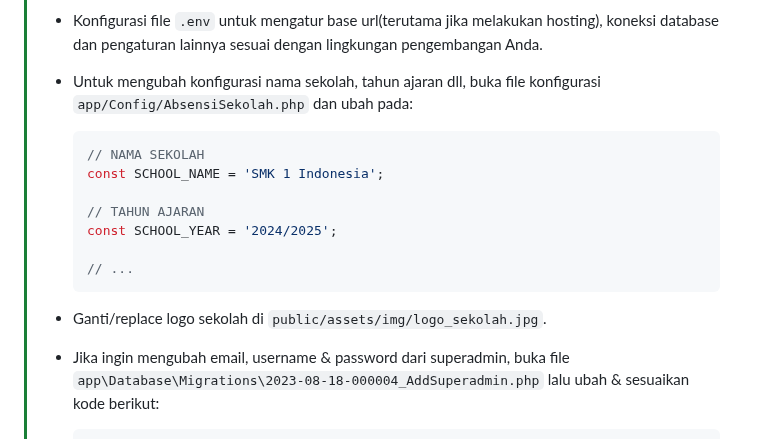
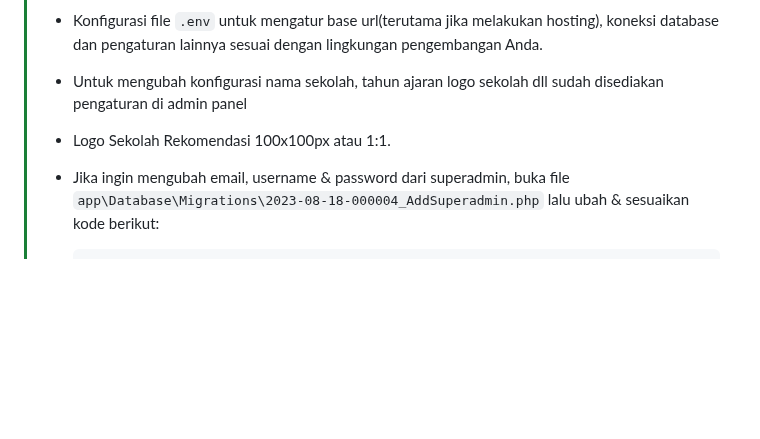
Before and after one commit to ikhsan3adi/absensi-sekolah-qr-code, a Markdown page: README.md, the part around the change. Drawn GitHub-style; blank space fills up the shorter version.

````diff
--- a/README.md
+++ b/README.md
@@ -130,19 +130,9 @@ Aplikasi Web Sistem Absensi Sekolah Berbasis QR Code adalah sebuah proyek yang b
 >
 > - Konfigurasi file `.env` untuk mengatur base url(terutama jika melakukan hosting), koneksi database dan pengaturan lainnya sesuai dengan lingkungan pengembangan Anda.
 >
-> - Untuk mengubah konfigurasi nama sekolah, tahun ajaran dll, buka file konfigurasi `app/Config/AbsensiSekolah.php` dan ubah pada:
+> - Untuk mengubah konfigurasi nama sekolah, tahun ajaran logo sekolah dll sudah disediakan pengaturan di admin panel
 >
->   ```php
->   // NAMA SEKOLAH
->   const SCHOOL_NAME = 'SMK 1 Indonesia';
->
->   // TAHUN AJARAN
->   const SCHOOL_YEAR = '2024/2025';
->
->   // ...
->   ```
->
-> - Ganti/replace logo sekolah di `public/assets/img/logo_sekolah.jpg`.
+> - Logo Sekolah Rekomendasi 100x100px atau 1:1.
 >
 > - Jika ingin mengubah email, username & password dari superadmin, buka file `app\Database\Migrations\2023-08-18-000004_AddSuperadmin.php` lalu ubah & sesuaikan kode berikut:
 >
````
